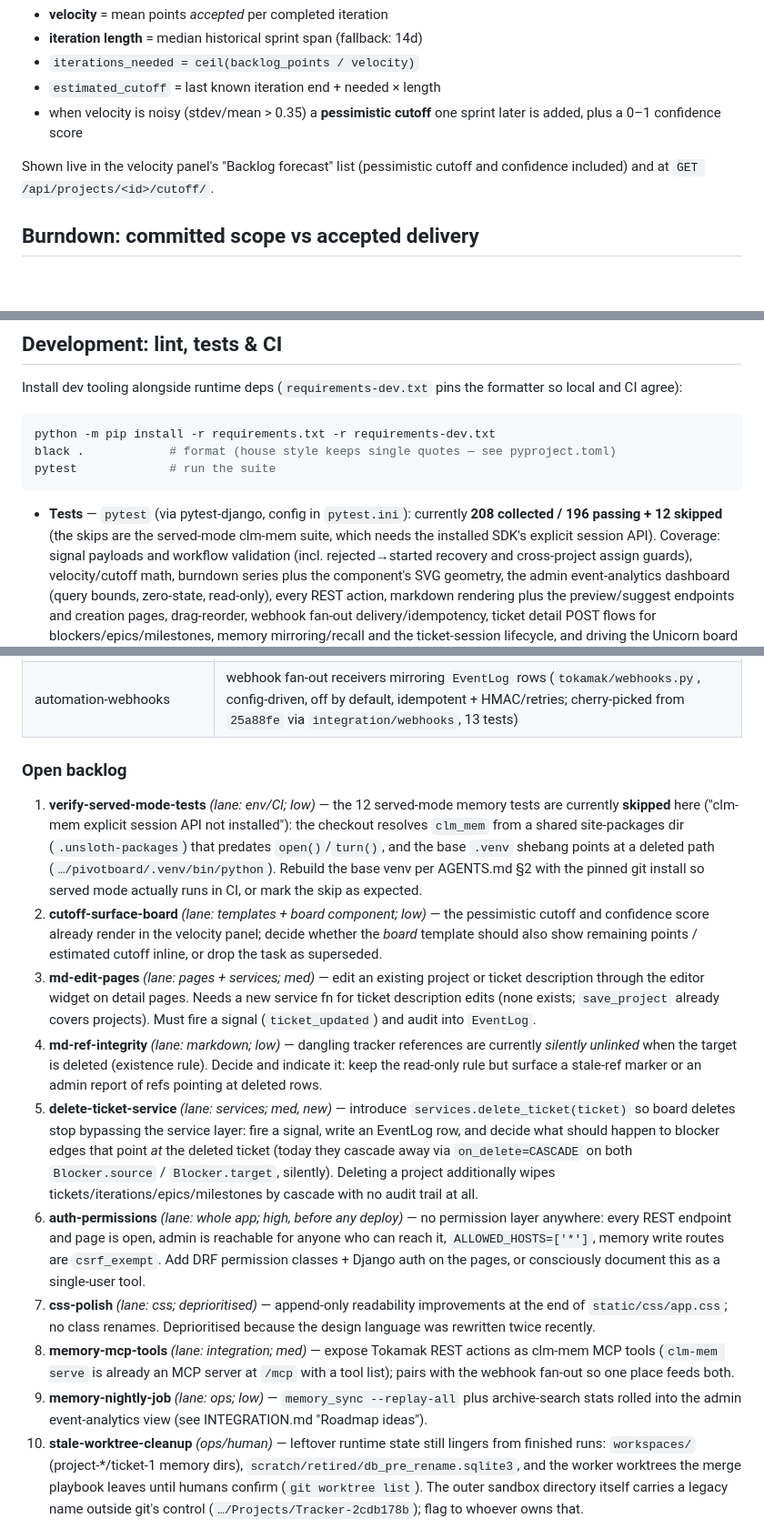
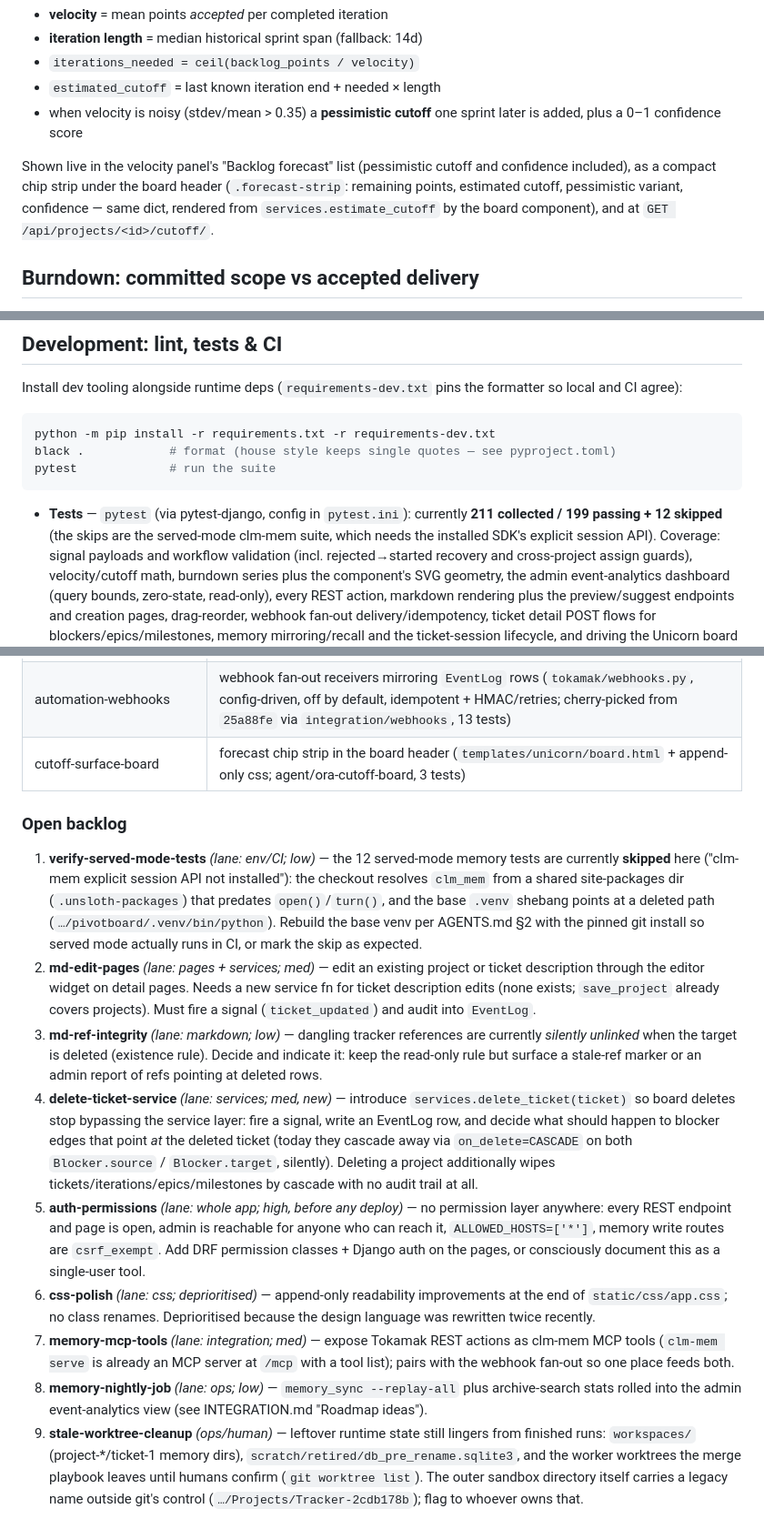
Before and after one commit to GentianLine/tokamak, a Markdown page: README.md, 3 parts joined by grey strips. Shown at 91% size. GitHub-like rendering; blank space fills up the shorter version.

Commit message:
docs(integration): cutoff-surface-board resolved — board forecast strip documented, backlog renumbered, counts refreshed (211/199+12)

````diff
--- a/README.md
+++ b/README.md
@@ -101,7 +101,10 @@ must be estimated before it can be accepted.
   sprint later is added, plus a 0–1 confidence score
 
 Shown live in the velocity panel's "Backlog forecast" list (pessimistic cutoff
-and confidence included) and at `GET /api/projects/<id>/cutoff/`.
+and confidence included), as a compact chip strip under the board header
+(`.forecast-strip`: remaining points, estimated cutoff, pessimistic variant,
+confidence — same dict, rendered from `services.estimate_cutoff` by the board
+component), and at `GET /api/projects/<id>/cutoff/`.
 
 ## Burndown: committed scope vs accepted delivery
 
@@ -304,7 +307,7 @@ pytest             # run the suite
 ```
 
 * **Tests** — `pytest` (via pytest-django, config in `pytest.ini`): currently
-  **208 collected / 196 passing + 12 skipped** (the skips are the served-mode
+  **211 collected / 199 passing + 12 skipped** (the skips are the served-mode
   clm-mem suite, which needs the installed SDK's explicit session API). Coverage:
   signal payloads and workflow validation (incl. rejected→started recovery and
   cross-project assign guards), velocity/cutoff math, burndown series plus the
@@ -480,6 +483,7 @@ tasks`); status markers below reflect what actually landed on `main`.
 | blockers-epics-milestones | Blocker edge table + Epic/Milestone models, services, REST, board + detail UI (26 tests) |
 | clm-mem session-API migration | served mode speaks the explicit session API (`open()`/`turn()`/DELETE verbs); mirrored in INTEGRATION.md and `tokamak/memory.py` |
 | automation-webhooks | webhook fan-out receivers mirroring `EventLog` rows (`tokamak/webhooks.py`, config-driven, off by default, idempotent + HMAC/retries; cherry-picked from `25a88fe` via `integration/webhooks`, 13 tests) |
+| cutoff-surface-board | forecast chip strip in the board header (`templates/unicorn/board.html` + append-only css; agent/ora-cutoff-board, 3 tests) |
 
 ### Open backlog
 
@@ -490,41 +494,37 @@ tasks`); status markers below reflect what actually landed on `main`.
     `.venv` shebang points at a deleted path (`…/pivotboard/.venv/bin/python`).
     Rebuild the base venv per AGENTS.md §2 with the pinned git install so served
     mode actually runs in CI, or mark the skip as expected.
-2. **cutoff-surface-board** *(lane: templates + board component; low)* — the
-   pessimistic cutoff and confidence score already render in the velocity panel;
-   decide whether the *board* template should also show remaining points /
-   estimated cutoff inline, or drop the task as superseded.
-3. **md-edit-pages** *(lane: pages + services; med)* — edit an existing project
+2. **md-edit-pages** *(lane: pages + services; med)* — edit an existing project
    or ticket description through the editor widget on detail pages. Needs a new
    service fn for ticket description edits (none exists; `save_project` already
    covers projects). Must fire a signal (`ticket_updated`) and audit into
    `EventLog`.
-4. **md-ref-integrity** *(lane: markdown; low)* — dangling tracker references are
+3. **md-ref-integrity** *(lane: markdown; low)* — dangling tracker references are
    currently *silently unlinked* when the target is deleted (existence rule).
    Decide and indicate it: keep the read-only rule but surface a stale-ref marker
    or an admin report of refs pointing at deleted rows.
-5. **delete-ticket-service** *(lane: services; med, new)* — introduce
+4. **delete-ticket-service** *(lane: services; med, new)* — introduce
    `services.delete_ticket(ticket)` so board deletes stop bypassing the service
    layer: fire a signal, write an EventLog row, and decide what should happen to
    blocker edges that point *at* the deleted ticket (today they cascade away via
    `on_delete=CASCADE` on both `Blocker.source` / `Blocker.target`, silently).
    Deleting a project additionally wipes tickets/iterations/epics/milestones by
    cascade with no audit trail at all.
-6. **auth-permissions** *(lane: whole app; high, before any deploy)* — no
+5. **auth-permissions** *(lane: whole app; high, before any deploy)* — no
    permission layer anywhere: every REST endpoint and page is open, admin is
    reachable for anyone who can reach it, `ALLOWED_HOSTS=['*']`, memory write
    routes are `csrf_exempt`. Add DRF permission classes + Django auth on the
    pages, or consciously document this as a single-user tool.
-7. **css-polish** *(lane: css; deprioritised)* — append-only readability
+6. **css-polish** *(lane: css; deprioritised)* — append-only readability
    improvements at the end of `static/css/app.css`; no class renames.
    Deprioritised because the design language was rewritten twice recently.
-8. **memory-mcp-tools** *(lane: integration; med)* — expose Tokamak REST actions
+7. **memory-mcp-tools** *(lane: integration; med)* — expose Tokamak REST actions
    as clm-mem MCP tools (`clm-mem serve` is already an MCP server at `/mcp` with
    a tool list); pairs with the webhook fan-out so one place feeds both.
-9. **memory-nightly-job** *(lane: ops; low)* — `memory_sync --replay-all` plus
+8. **memory-nightly-job** *(lane: ops; low)* — `memory_sync --replay-all` plus
    archive-search stats rolled into the admin event-analytics view (see
    INTEGRATION.md "Roadmap ideas").
-10. **stale-worktree-cleanup** *(ops/human)* — leftover runtime state still
+9. **stale-worktree-cleanup** *(ops/human)* — leftover runtime state still
     lingers from finished runs: `workspaces/` (project-*/ticket-1 memory dirs),
     `scratch/retired/db_pre_rename.sqlite3`, and the worker worktrees the merge
     playbook leaves until humans confirm (`git worktree list`). The outer sandbox
````
Also changed, not shown: AGENTS.md (+1 -1 lines).
